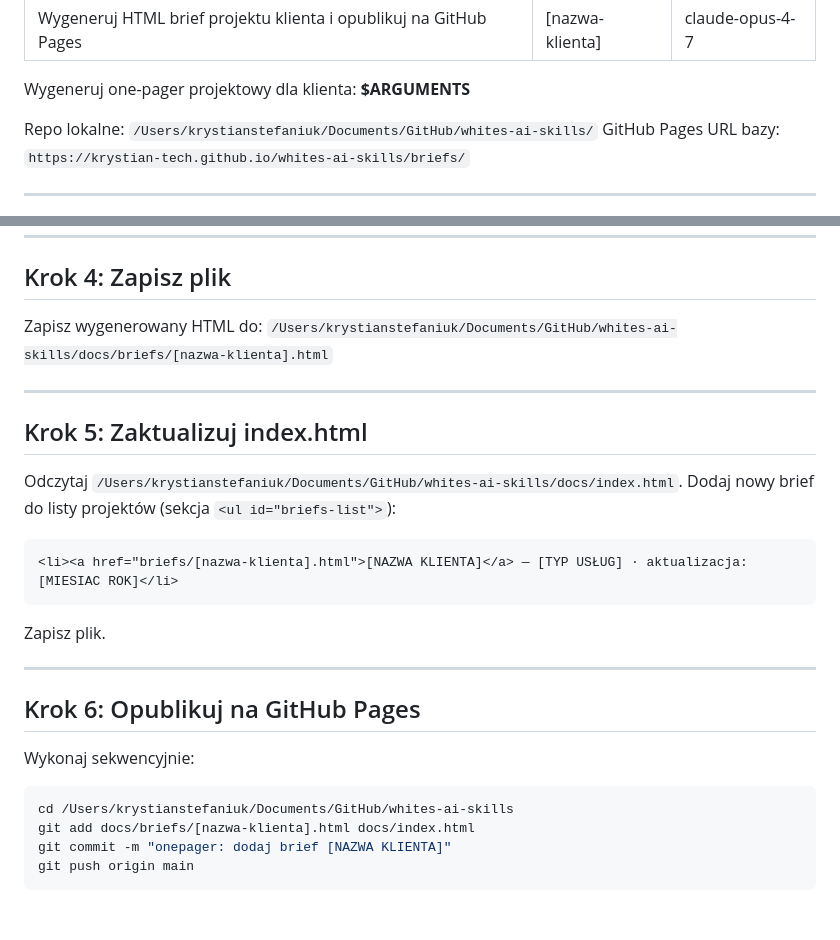
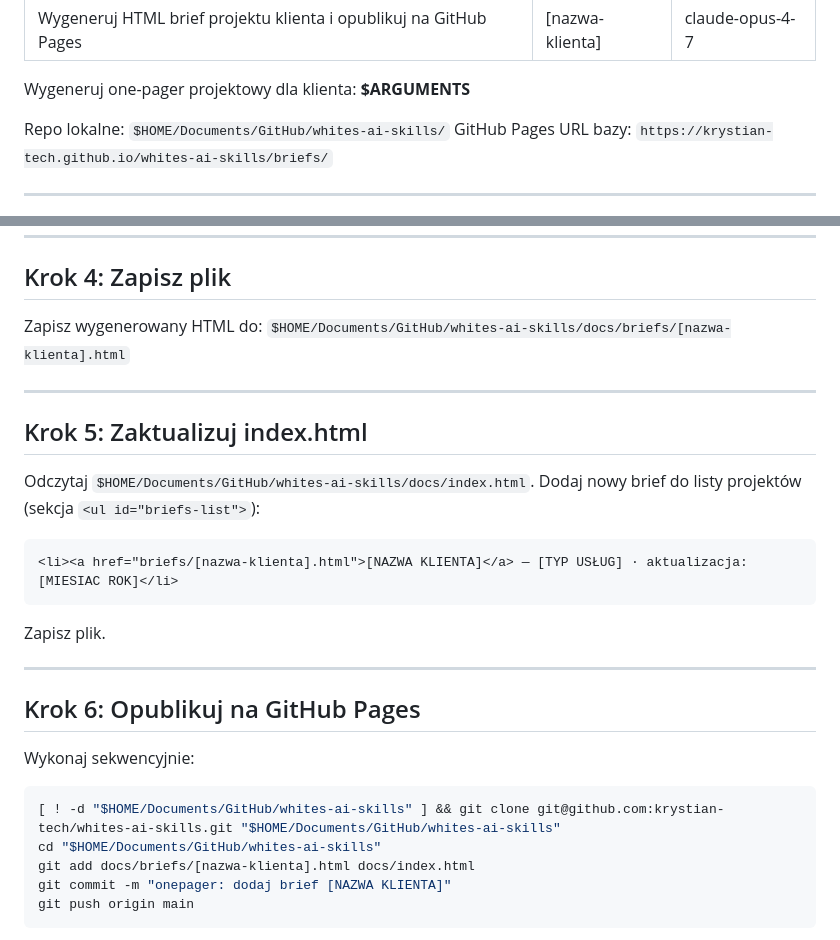
Before and after one commit to krystian-tech/whites-ai-skills, a Markdown page: onepager.md, 2 parts joined by grey strips. GitHub-like rendering; blank space fills up the shorter version.

Commit message:
fix onepager: zamiana hardkodowanej sciezki na $HOME + auto-clone

````diff
--- a/onepager.md
+++ b/onepager.md
@@ -6,7 +6,7 @@ model: claude-opus-4-7
 
 Wygeneruj one-pager projektowy dla klienta: **$ARGUMENTS**
 
-Repo lokalne: `/Users/krystianstefaniuk/Documents/GitHub/whites-ai-skills/`
+Repo lokalne: `$HOME/Documents/GitHub/whites-ai-skills/`
 GitHub Pages URL bazy: `https://krystian-tech.github.io/whites-ai-skills/briefs/`
 
 ---
@@ -188,13 +188,13 @@ Nazwa pliku: `[nazwa-klienta-lowercase-bez-spacji].html` (np. `rs-components.htm
 ## Krok 4: Zapisz plik
 
 Zapisz wygenerowany HTML do:
-`/Users/krystianstefaniuk/Documents/GitHub/whites-ai-skills/docs/briefs/[nazwa-klienta].html`
+`$HOME/Documents/GitHub/whites-ai-skills/docs/briefs/[nazwa-klienta].html`
 
 ---
 
 ## Krok 5: Zaktualizuj index.html
 
-Odczytaj `/Users/krystianstefaniuk/Documents/GitHub/whites-ai-skills/docs/index.html`.
+Odczytaj `$HOME/Documents/GitHub/whites-ai-skills/docs/index.html`.
 Dodaj nowy brief do listy projektów (sekcja `<ul id="briefs-list">`):
 ```html
 <li><a href="briefs/[nazwa-klienta].html">[NAZWA KLIENTA]</a> — [TYP USŁUG] · aktualizacja: [MIESIAC ROK]</li>
@@ -208,7 +208,8 @@ Zapisz plik.
 Wykonaj sekwencyjnie:
 
 ```bash
-cd /Users/krystianstefaniuk/Documents/GitHub/whites-ai-skills
+[ ! -d "$HOME/Documents/GitHub/whites-ai-skills" ] && git clone git@github.com:krystian-tech/whites-ai-skills.git "$HOME/Documents/GitHub/whites-ai-skills"
+cd "$HOME/Documents/GitHub/whites-ai-skills"
 git add docs/briefs/[nazwa-klienta].html docs/index.html
 git commit -m "onepager: dodaj brief [NAZWA KLIENTA]"
 git push origin main
````
